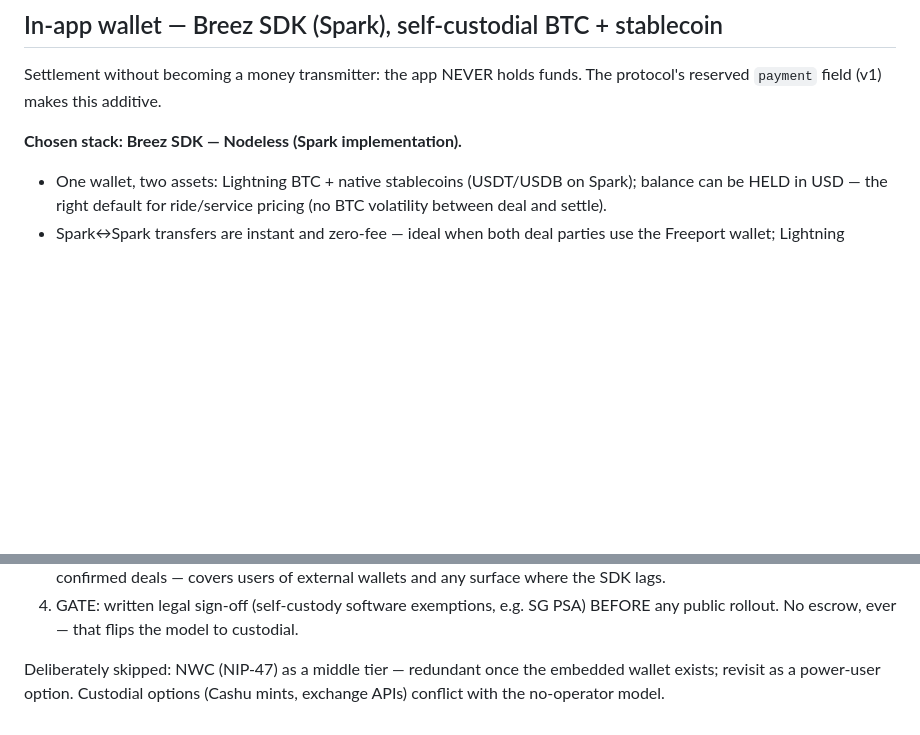
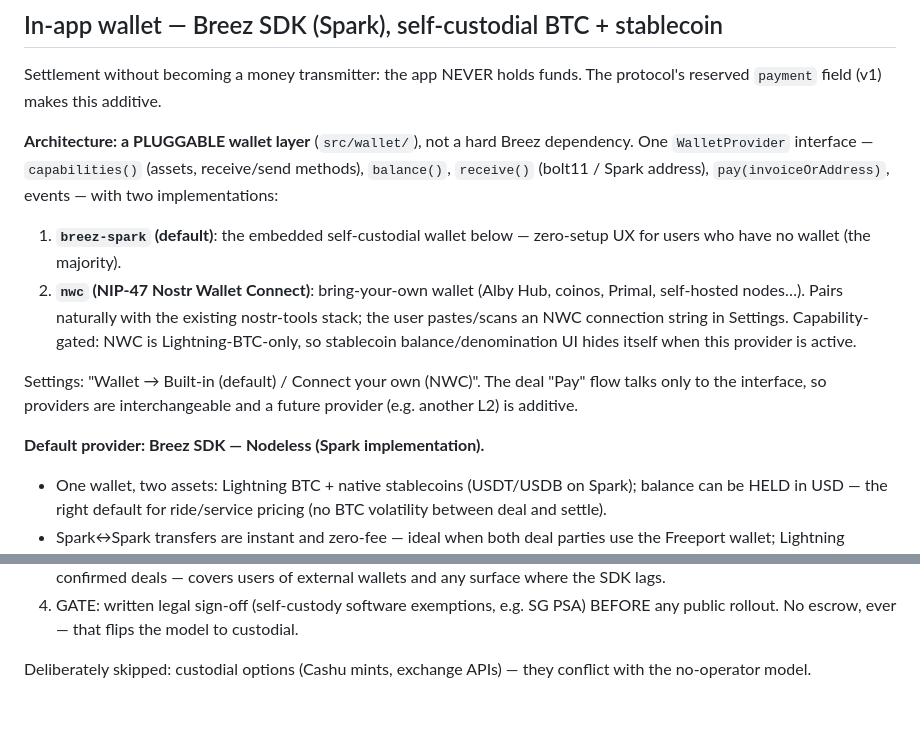
Before and after one commit to ptrinh/freeport, a Markdown page: docs/ROADMAP.md, 2 parts joined by grey strips. Rendered like a GitHub page; blank space fills up the shorter version.

Commit message:
docs(roadmap): wallet layer is pluggable — Breez/Spark default + NWC bring-your-own
Co-Authored-By: Claude Fable 5 <noreply@anthropic.com>
Claude-Session: https://claude.ai/code/session_01NxpAxNvkxyXetx3uEBCZXw

```diff
--- a/docs/ROADMAP.md
+++ b/docs/ROADMAP.md
@@ -126,7 +126,24 @@ insurance, centralized driver vetting.
 Settlement without becoming a money transmitter: the app NEVER holds funds.
 The protocol's reserved `payment` field (v1) makes this additive.
 
-**Chosen stack: Breez SDK — Nodeless (Spark implementation).**
+**Architecture: a PLUGGABLE wallet layer** (`src/wallet/`), not a hard Breez
+dependency. One `WalletProvider` interface — `capabilities()` (assets,
+receive/send methods), `balance()`, `receive()` (bolt11 / Spark address),
+`pay(invoiceOrAddress)`, events — with two implementations:
+
+1. **`breez-spark` (default)**: the embedded self-custodial wallet below —
+   zero-setup UX for users who have no wallet (the majority).
+2. **`nwc` (NIP-47 Nostr Wallet Connect)**: bring-your-own wallet (Alby Hub,
+   coinos, Primal, self-hosted nodes…). Pairs naturally with the existing
+   nostr-tools stack; the user pastes/scans an NWC connection string in
+   Settings. Capability-gated: NWC is Lightning-BTC-only, so stablecoin
+   balance/denomination UI hides itself when this provider is active.
+
+Settings: "Wallet → Built-in (default) / Connect your own (NWC)". The deal
+"Pay" flow talks only to the interface, so providers are interchangeable and
+a future provider (e.g. another L2) is additive.
+
+**Default provider: Breez SDK — Nodeless (Spark implementation).**
 - One wallet, two assets: Lightning BTC + native stablecoins (USDT/USDB on
   Spark); balance can be HELD in USD — the right default for ride/service
   pricing (no BTC volatility between deal and settle).
@@ -157,6 +174,5 @@ balances small ("this is a spending wallet").
    PSA) BEFORE any public rollout. No escrow, ever — that flips the model to
    custodial.
 
-Deliberately skipped: NWC (NIP-47) as a middle tier — redundant once the
-embedded wallet exists; revisit as a power-user option. Custodial options
-(Cashu mints, exchange APIs) conflict with the no-operator model.
+Deliberately skipped: custodial options (Cashu mints, exchange APIs) —
+they conflict with the no-operator model.
```
